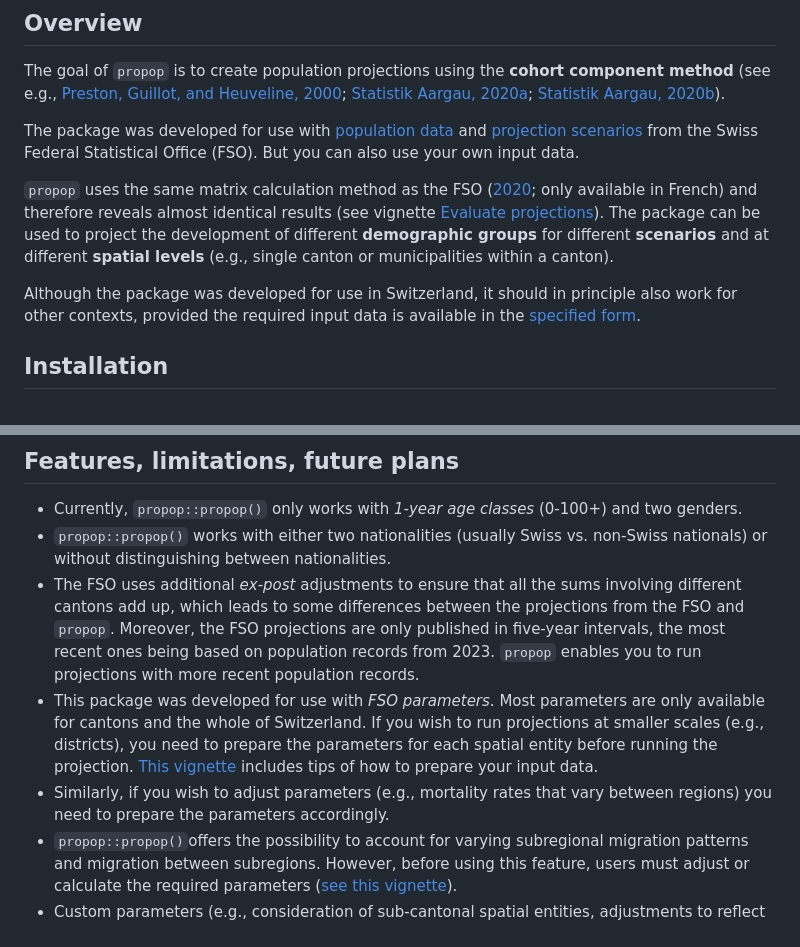
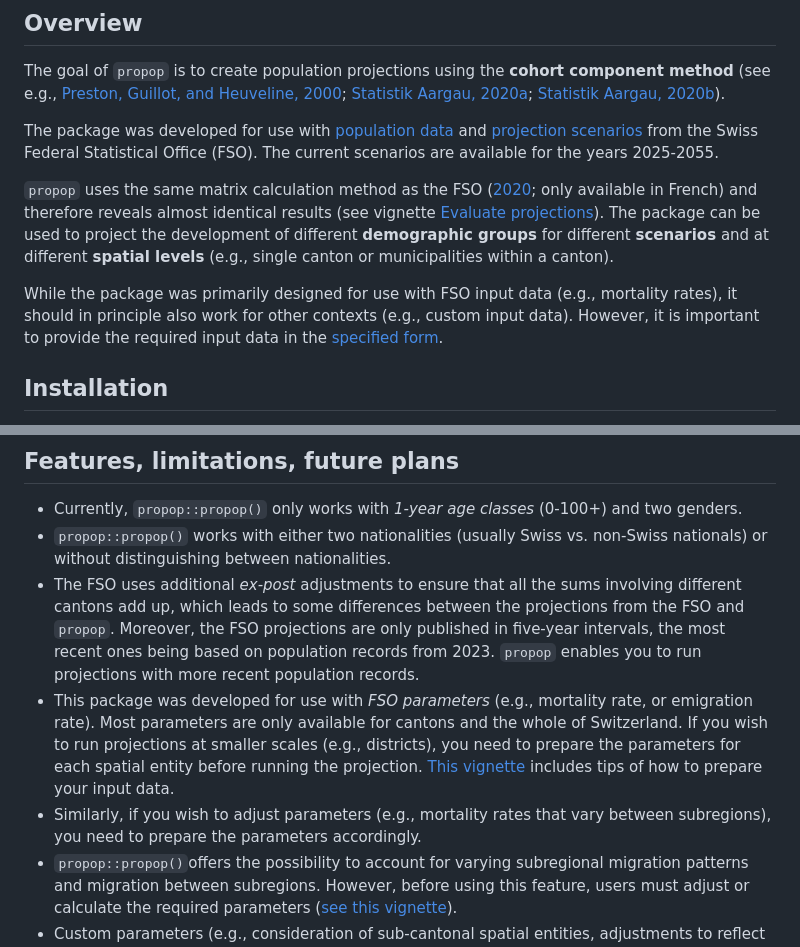
Before and after one commit to statistik-aargau/propop, a Markdown page: README.md, 2 parts joined by grey strips. Drawn GitHub-style.

Commit message:
:memo: updated and revised readme

```diff
--- a/README.md
+++ b/README.md
@@ -19,8 +19,8 @@ component method** (see e.g.,
 The package was developed for use with
 [population data](https://www.pxweb.bfs.admin.ch/pxweb)
 and [projection scenarios](https://www.bfs.admin.ch/bfs/en/home/statistics/population/population-projections/national-projections.html)
-from the Swiss Federal Statistical Office (FSO). But you can also use your own
-input data.
+from the Swiss Federal Statistical Office (FSO). The current scenarios are
+available for the years 2025-2055.
 
 `propop` uses the same matrix calculation method as the FSO
 ([2020](https://github.com/statistik-aargau/propop-additional-resources/blob/358ffa280f3777af34d3ac4b2782c1171ed93beb/FSO_2020_Meth_scenarios%20cant.pdf); only available in French)
@@ -30,10 +30,12 @@ The package can be used to project the development of different
 **demographic groups** for different **scenarios** and at different
 **spatial levels** (e.g., single canton or municipalities within a canton).
 
-Although the package was developed for use in Switzerland, it should in principle
-also work for other contexts, provided the required input data is available in
-the
+While the package was primarily designed for use with FSO input data (e.g.,
+mortality rates), it should in principle also work for other contexts (e.g.,
+custom input data). However, it is important to provide the required input data
+in the
 [specified form](https://statistik-aargau.github.io/propop/articles/prepare_data.html).
+
 
 ## Installation
 
@@ -72,14 +74,15 @@ between the projections from the FSO and `propop`. Moreover, the FSO projections
 are only published in five-year intervals, the most recent ones being based on
 population records from 2023. `propop` enables you to run projections with more
 recent population records.
-- This package was developed for use with *FSO parameters*. Most parameters are
-only available for cantons and the whole of Switzerland. If you wish to run
-projections at smaller scales (e.g., districts), you need to prepare the
-parameters for each spatial entity before running the projection.
+- This package was developed for use with *FSO parameters* (e.g., mortality rate,
+or emigration rate). Most parameters are only available for cantons and the
+whole of Switzerland. If you wish to run projections at smaller scales (e.g.,
+districts), you need to prepare the parameters for each spatial entity before
+running the projection.
 [This vignette](https://statistik-aargau.github.io/propop/articles/project_subregions.html)
 includes tips of how to prepare your input data.
 - Similarly, if you wish to adjust parameters (e.g., mortality rates that
-vary between regions) you need to prepare the parameters accordingly.
+vary between subregions), you need to prepare the parameters accordingly.
 - `propop::propop()`offers the possibility to account for varying
 subregional migration patterns and migration between subregions. However, before
 using this feature, users must adjust or calculate the required parameters ([see this vignette](https://statistik-aargau.github.io/propop/articles/project_subregions.html)).
```
Also changed, not shown: other parts of README.md (+6 -6 lines).
